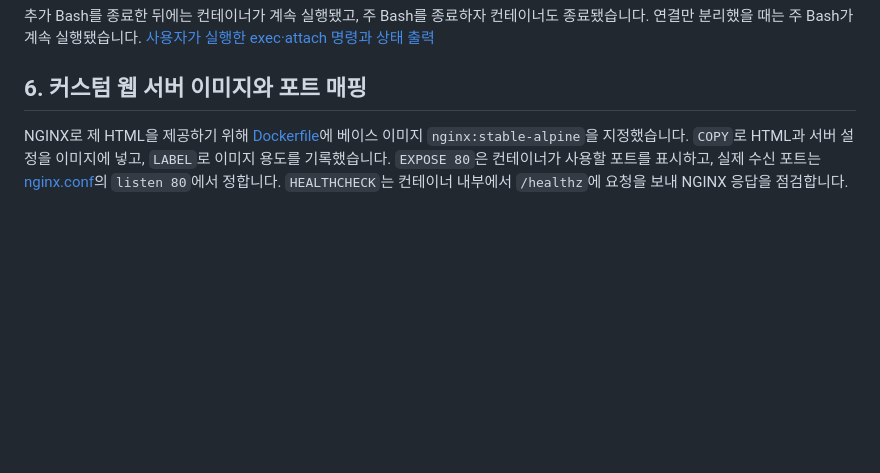
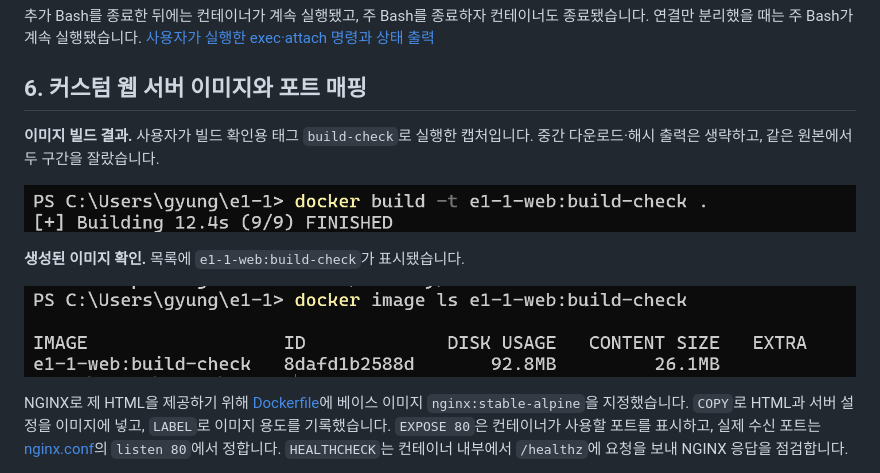
Before and after one commit to gyungmini306-blip/codyssey-E1-1-dev-workstation, a Markdown page: README.md, the part around the change. Rendered like a GitHub page; pictures changed too: docs/evidence/31-user-build-finished.png (added), docs/evidence/31-user-built-image.png (added); blank space fills up the shorter version.

Commit message:
Show concise excerpts of user image build screenshot

```diff
--- a/README.md
+++ b/README.md
@@ -274,6 +274,14 @@ docker info --format 'ServerVersion={{.ServerVersion}} OSType={{.OSType}}'
 추가 Bash를 종료한 뒤에는 컨테이너가 계속 실행됐고, 주 Bash를 종료하자 컨테이너도 종료됐습니다. 연결만 분리했을 때는 주 Bash가 계속 실행됐습니다. [사용자가 실행한 exec·attach 명령과 상태 출력](docs/evidence/13-user-operations.md)
 
 ## 6. 커스텀 웹 서버 이미지와 포트 매핑
+
+**이미지 빌드 결과.** 사용자가 빌드 확인용 태그 `build-check`로 실행한 캡처입니다. 중간 다운로드·해시 출력은 생략하고, 같은 원본에서 두 구간을 잘랐습니다.
+
+![사용자가 입력한 Docker 빌드 명령과 FINISHED 결과](docs/evidence/31-user-build-finished.png)
+
+**생성된 이미지 확인.** 목록에 `e1-1-web:build-check`가 표시됐습니다.
+
+![빌드한 이미지의 이름과 ID가 표시된 사용자 조회 결과](docs/evidence/31-user-built-image.png)
 
 NGINX로 제 HTML을 제공하기 위해 [Dockerfile](Dockerfile)에 베이스 이미지 `nginx:stable-alpine`을 지정했습니다. `COPY`로 HTML과 서버 설정을 이미지에 넣고, `LABEL`로 이미지 용도를 기록했습니다. `EXPOSE 80`은 컨테이너가 사용할 포트를 표시하고, 실제 수신 포트는 [nginx.conf](nginx.conf)의 `listen 80`에서 정합니다. `HEALTHCHECK`는 컨테이너 내부에서 `/healthz`에 요청을 보내 NGINX 응답을 점검합니다.
 
```
Also changed, not shown: docs/evidence/31-user-build-full.png (added).
